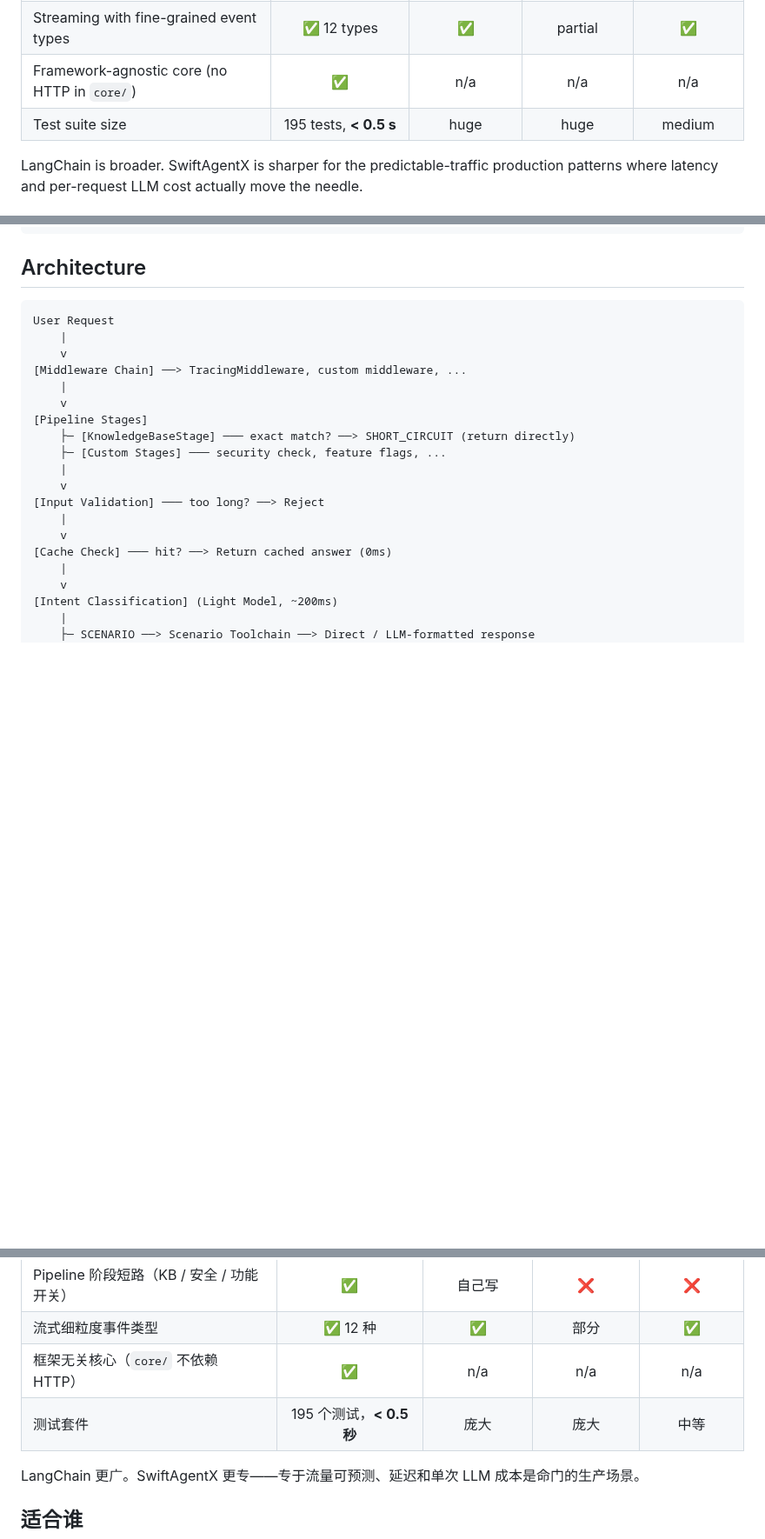
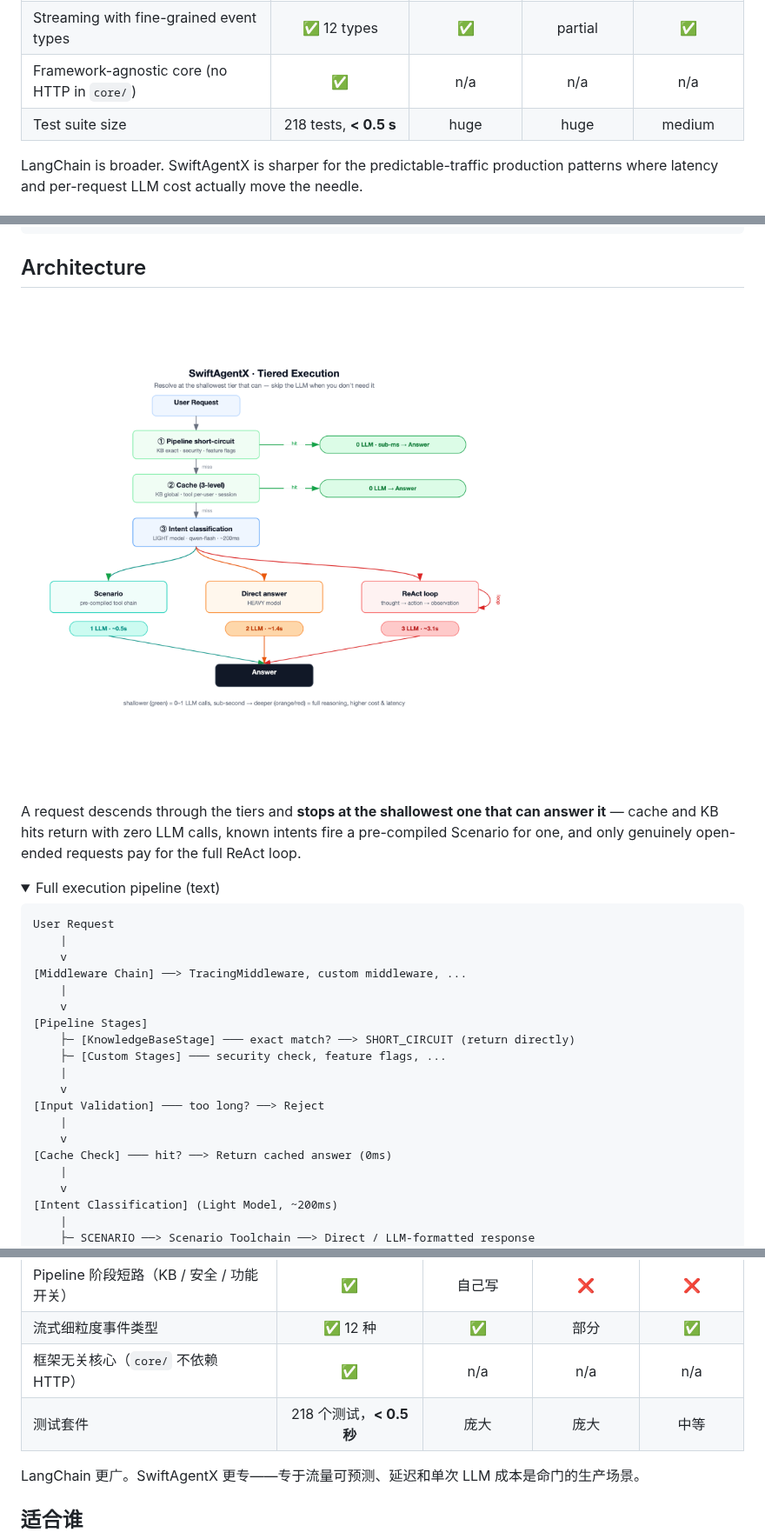
Before and after one commit to Caxson/swiftagentx, a Markdown page: README.md, 3 parts joined by grey strips. Shown at 87% size. Drawn GitHub-style; pictures changed too: docs/assets/architecture-flow.png (added); folded sections open; blank space fills up the shorter version.

````diff
--- a/README.md
+++ b/README.md
@@ -102,7 +107,7 @@ cheap, but each step can reach into the full agent toolkit when needed.
 | Pipeline stage short-circuit (KB / security / feature flags) | ✅ | DIY | ❌ | ❌ |
 | Streaming with fine-grained event types | ✅ 12 types | ✅ | partial | ✅ |
 | Framework-agnostic core (no HTTP in `core/`) | ✅ | n/a | n/a | n/a |
-| Test suite size | 195 tests, **< 0.5 s** | huge | huge | medium |
+| Test suite size | 218 tests, **< 0.5 s** | huge | huge | medium |
 
 LangChain is broader. SwiftAgentX is sharper for the predictable-traffic
 production patterns where latency and per-request LLM cost actually move
@@ -522,6 +517,16 @@ agent = Agent(
 
 ## Architecture
 
+![SwiftAgentX tiered execution flow — request descends through Pipeline short-circuit → Cache → Intent classification, branching to Scenario / Direct / ReAct, with LLM-call count and latency per path](docs/assets/architecture-flow.png)
+
+A request descends through the tiers and **stops at the shallowest one that
+can answer it** — cache and KB hits return with zero LLM calls, known intents
+fire a pre-compiled Scenario for one, and only genuinely open-ended requests
+pay for the full ReAct loop.
+
+<details>
+<summary>Full execution pipeline (text)</summary>
+
 ```
 User Request
     |
@@ -692,7 +703,7 @@ Scenario 不只是一个静态工具列表。链中的步骤可以是：
 | Pipeline 阶段短路（KB / 安全 / 功能开关） | ✅ | 自己写 | ❌ | ❌ |
 | 流式细粒度事件类型 | ✅ 12 种 | ✅ | 部分 | ✅ |
 | 框架无关核心（`core/` 不依赖 HTTP） | ✅ | n/a | n/a | n/a |
-| 测试套件 | 195 个测试，**< 0.5 秒** | 庞大 | 庞大 | 中等 |
+| 测试套件 | 218 个测试，**< 0.5 秒** | 庞大 | 庞大 | 中等 |
 
 LangChain 更广。SwiftAgentX 更专——专于流量可预测、延迟和单次
 LLM 成本是命门的生产场景。
````
Also changed, not shown: other parts of README.md (+61 -56 lines), CHANGELOG.md (+10 -0 lines), docs/assets/v0.3-benchmark-qwen.png, 2 other files.
